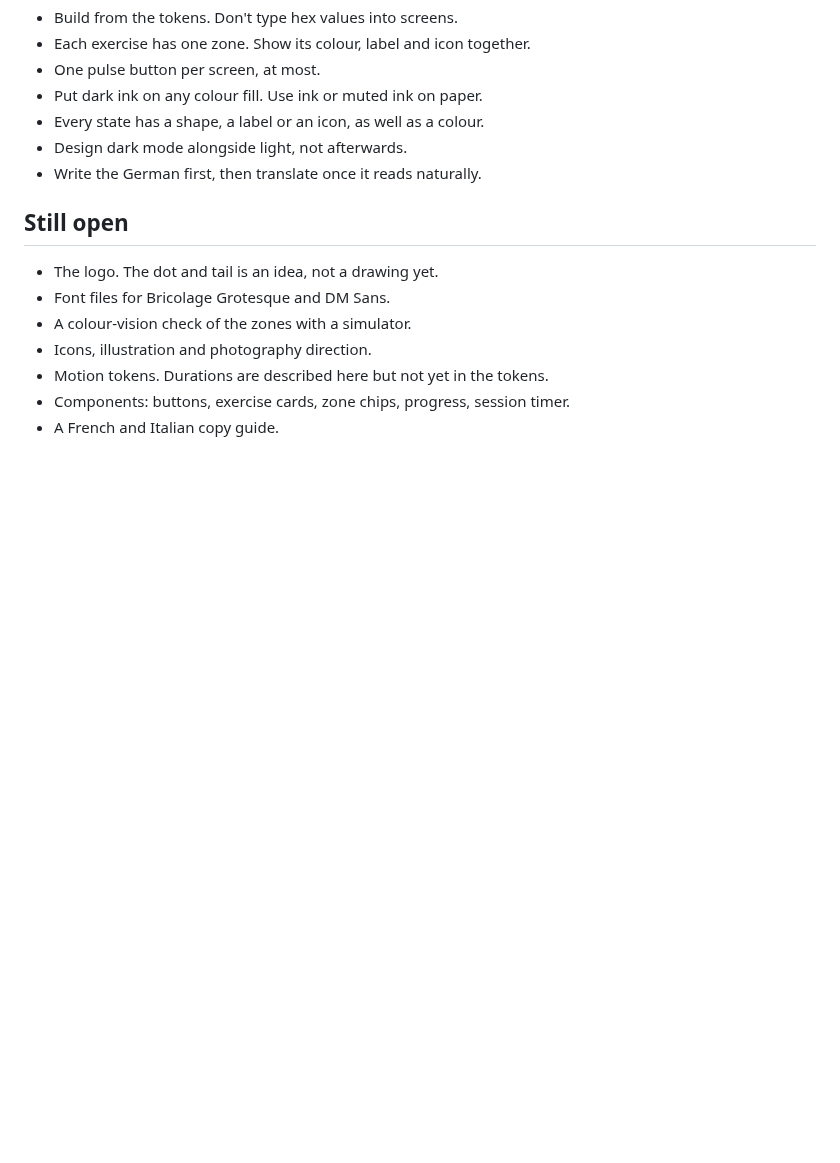
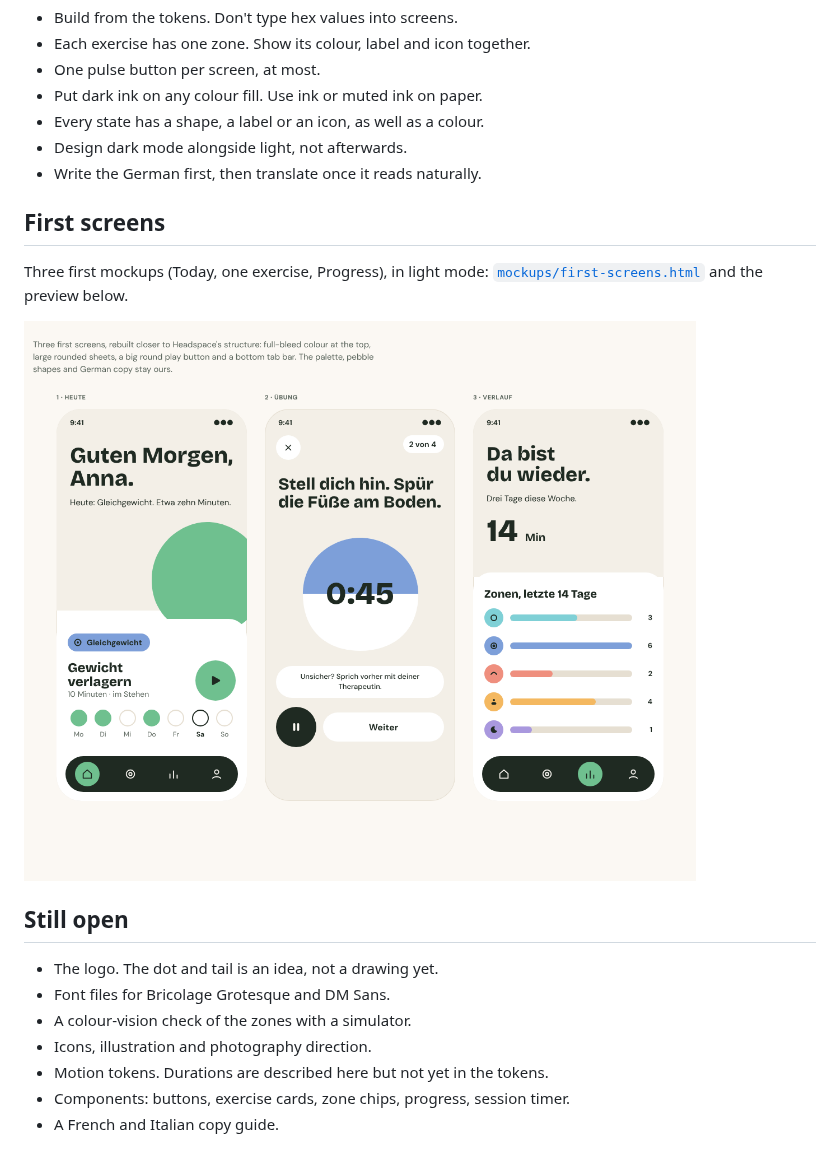
Before and after one commit to wagemutig/neurospace, a Markdown page: docs/design-system/README.md, the part around the change. GitHub-like rendering; pictures changed too: docs/design-system/mockups/first-screens.png (added); blank space fills up the shorter version.

Commit message:
Add first app screen mockups to design system
Add three first screens (Today, one exercise, Progress) as an HTML
mockup with a light-mode preview, and link them from the design system
README. Colour is limited to tinted headers with accents in the zone
colours.

Co-Authored-By: Claude Haiku 5.5 <noreply@anthropic.com>
Claude-Session: https://claude.ai/code/session_011rBy8b3Uxy3xPKJ3K4Z8TJ

```diff
--- a/docs/design-system/README.md
+++ b/docs/design-system/README.md
@@ -103,6 +103,12 @@ black and white.
 - Design dark mode alongside light, not afterwards.
 - Write the German first, then translate once it reads naturally.
 
+## First screens
+
+Three first mockups (Today, one exercise, Progress), in light mode: [`mockups/first-screens.html`](mockups/first-screens.html) and the preview below.
+
+![First screens: Today, one exercise, Progress](mockups/first-screens.png)
+
 ## Still open
 
 - The logo. The dot and tail is an idea, not a drawing yet.
```
Also changed, not shown: 1 other file.
